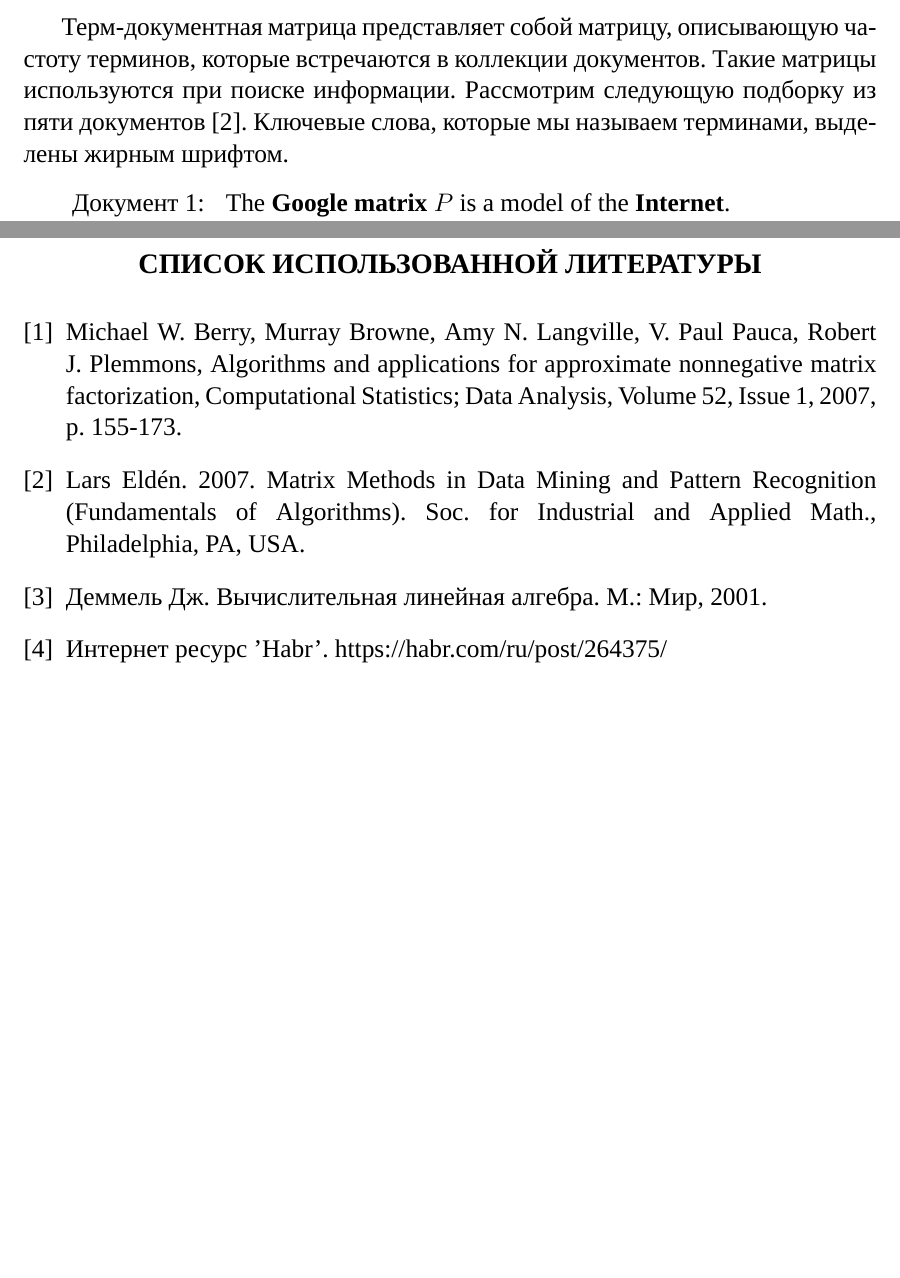
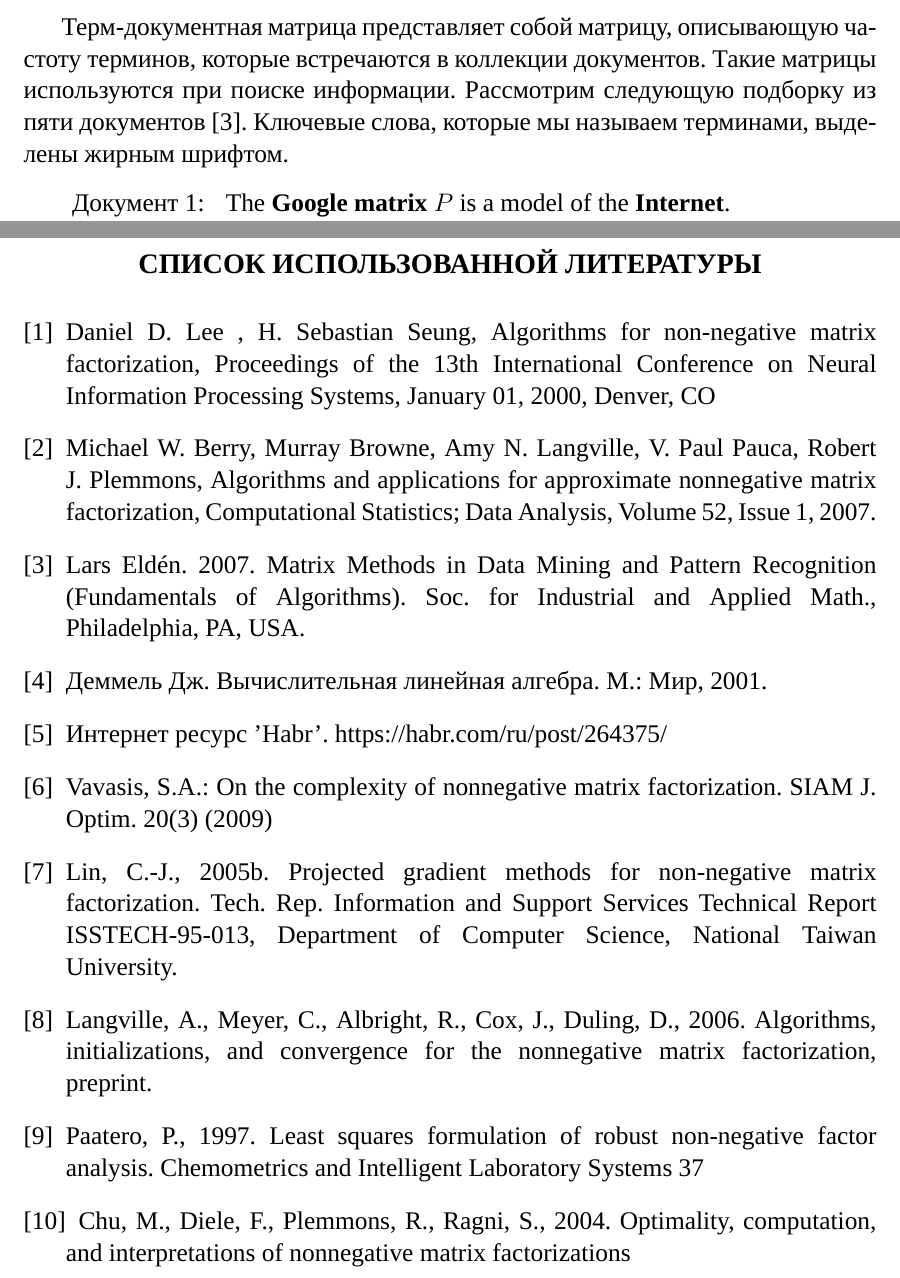
Before and after one commit to danilyanich/diploma, a LaTeX document (report/Report.tex, which reads report/Bibliography.tex): two parts of pages 22 and 28 of 28, joined at a grey line, cut so that both start at the same text, the shorter picture padded with empty space. Compiled offline with XeLaTeX; a missing font is replaced by an installed copy or a similar font.

Commit message:
Add more bibliography items

```diff
--- a/report/Bibliography.tex
+++ b/report/Bibliography.tex
@@ -2,8 +2,14 @@
 \addcontentsline{toc}{chapter}{Список использованной литературы}
 
 \begin{thebibliography}{9}
-  \bibitem{berry} Michael W. Berry, Murray Browne, Amy N. Langville, V. Paul Pauca, Robert J. Plemmons, Algorithms and applications for approximate nonnegative matrix factorization, Computational Statistics; Data Analysis, Volume 52, Issue 1, 2007, p. 155-173.
+  \bibitem{lee_seung} Daniel D. Lee , H. Sebastian Seung, Algorithms for non-negative matrix factorization, Proceedings of the 13th International Conference on Neural Information Processing Systems, January 01, 2000, Denver, CO
+  \bibitem{berry} Michael W. Berry, Murray Browne, Amy N. Langville, V. Paul Pauca, Robert J. Plemmons, Algorithms and applications for approximate nonnegative matrix factorization, Computational Statistics; Data Analysis, Volume 52, Issue 1, 2007.
   \bibitem{elden} Lars Eldén. 2007. Matrix Methods in Data Mining and Pattern Recognition (Fundamentals of Algorithms). Soc. for Industrial and Applied Math., Philadelphia, PA, USA.
   \bibitem{demmel} Деммель Дж. Вычислительная линейная алгебра. М.: Мир, 2001.
   \bibitem{habr} Интернет ресурс 'Habr'. https://habr.com/ru/post/264375/
+  \bibitem{vavaris} Vavasis, S.A.: On the complexity of nonnegative matrix factorization. SIAM J. Optim. 20(3) (2009)
+  \bibitem{lin} Lin, C.-J., 2005b. Projected gradient methods for non-negative matrix factorization. Tech. Rep. Information and Support Services Technical Report ISSTECH-95-013, Department of Computer Science, National Taiwan University.
+  \bibitem{langville} Langville, A., Meyer, C., Albright, R., Cox, J., Duling, D., 2006. Algorithms, initializations, and convergence for the nonnegative matrix factorization, preprint.
+  \bibitem{paatero} Paatero, P., 1997. Least squares formulation of robust non-negative factor analysis. Chemometrics and Intelligent Laboratory Systems 37
+  \bibitem{chu} Chu, M., Diele, F., Plemmons, R., Ragni, S., 2004. Optimality, computation, and interpretations of nonnegative matrix factorizations
 \end{thebibliography}
```
